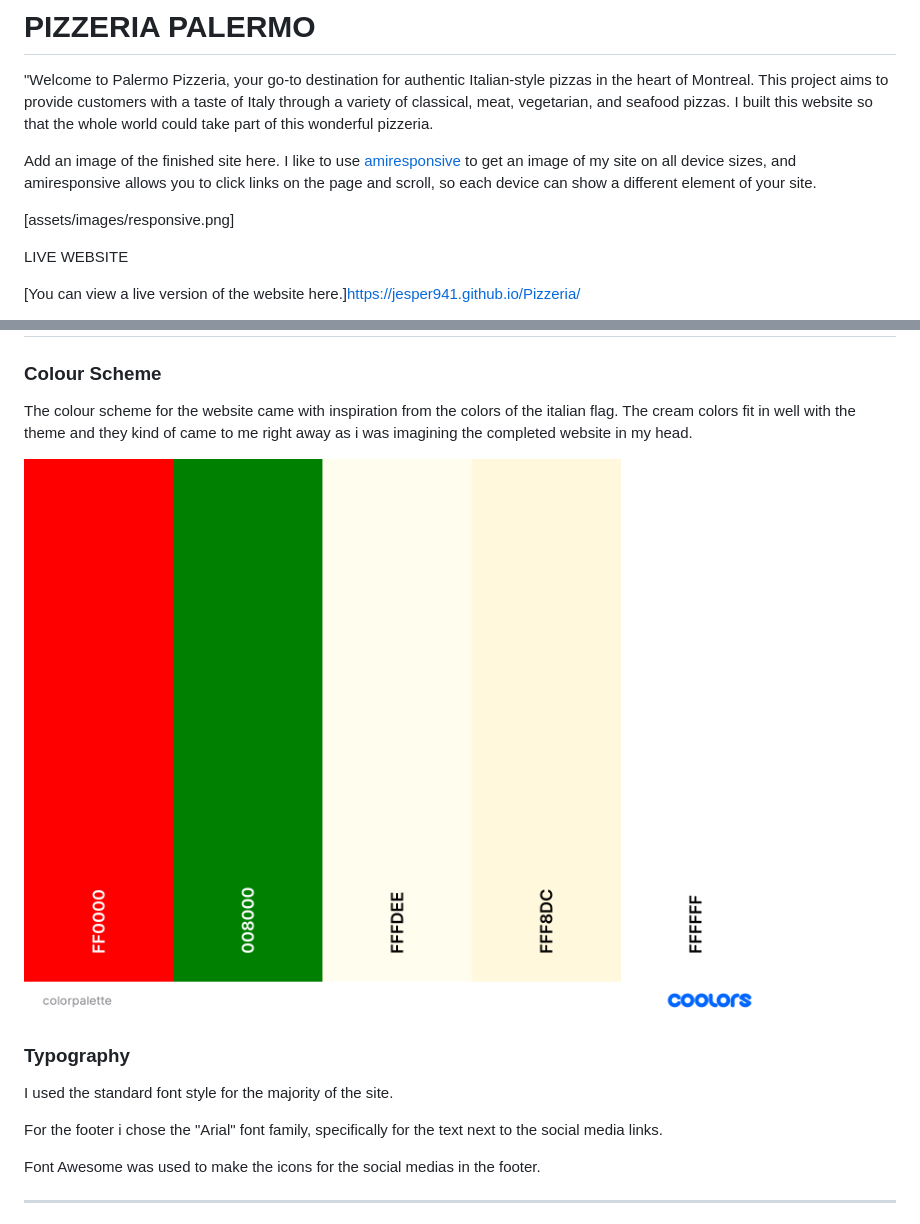
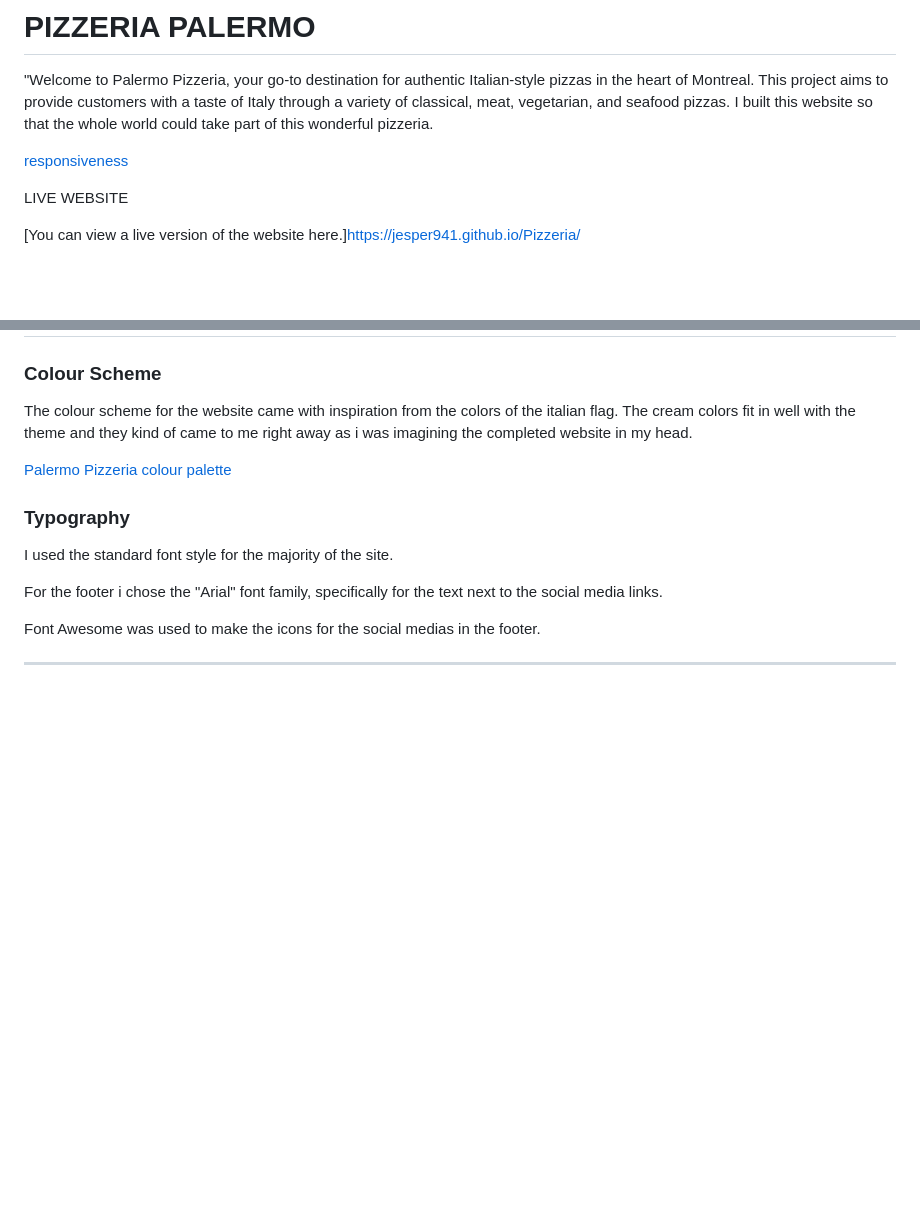
Before and after one commit to Jesper941/Pizzeria, a Markdown page: README.md, 2 parts joined by grey strips. Rendered like a GitHub page; blank space fills up the shorter version.

```diff
--- a/README.md
+++ b/README.md
@@ -4,10 +4,7 @@
 This project aims to provide customers with a taste of Italy through a variety of classical, meat, vegetarian, and seafood pizzas.
 I built this website so that the whole world could take part of this wonderful pizzeria.
 
-
-Add an image of the finished site here. I like to use [amiresponsive](https://ui.dev/amiresponsive) to get an image of my site on all device sizes, and amiresponsive allows you to click links on the page and scroll, so each device can show a different element of your site.
-
-[assets/images/responsive.png]
+[responsiveness](assets/images/responsive.png)
 
 LIVE WEBSITE
 
@@ -89,7 +86,7 @@ Here are different kinds of user stories.
 
 The colour scheme for the website came with inspiration from the colors of the italian flag. The cream colors fit in well with the theme and they kind of came to me right away as i was imagining the completed website in my head.
 
-![Palermo Pizzeria colour palette](assets/images/colorpalette.png)
+[Palermo Pizzeria colour palette](assets/images/colorpalette.png)
 
 ### Typography
 
```
Also changed, not shown: TESTING.md (+4 -4 lines).
